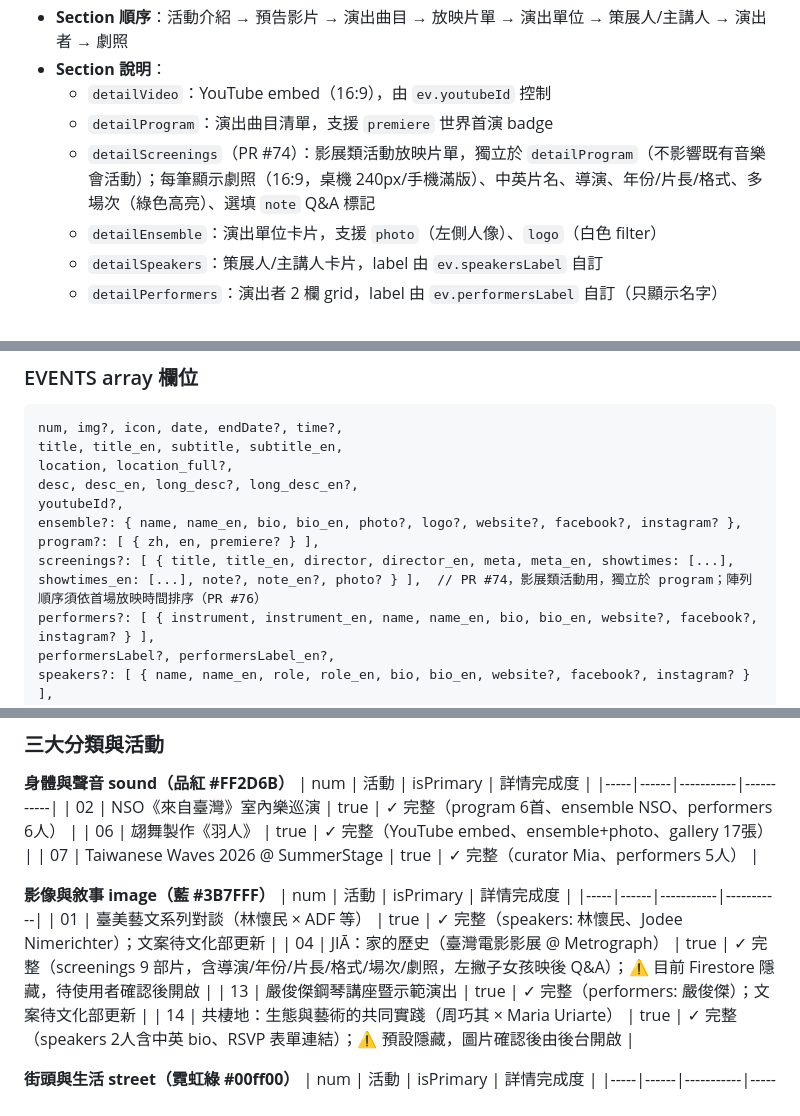
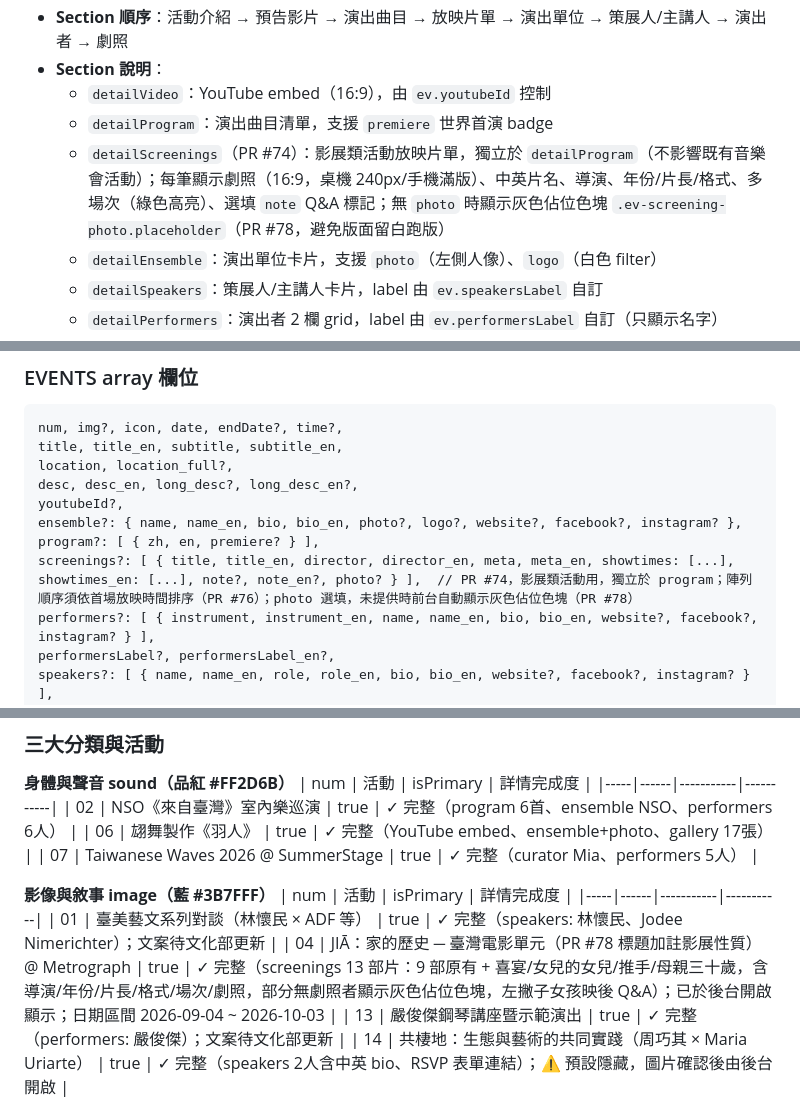
Before and after one commit to aaronkuo13/taiwan-pop, a Markdown page: .claude/PROJECT_SPEC.md, 3 parts joined by grey strips. GitHub-like rendering.

```diff
--- a/.claude/PROJECT_SPEC.md
+++ b/.claude/PROJECT_SPEC.md
@@ -192,7 +192,7 @@ html[lang="en"] .lang-en { display: revert; }
 - **Section 說明**：
   - `detailVideo`：YouTube embed（16:9），由 `ev.youtubeId` 控制
   - `detailProgram`：演出曲目清單，支援 `premiere` 世界首演 badge
-  - `detailScreenings`（PR #74）：影展類活動放映片單，獨立於 `detailProgram`（不影響既有音樂會活動）；每筆顯示劇照（16:9，桌機 240px/手機滿版）、中英片名、導演、年份/片長/格式、多場次（綠色高亮）、選填 `note` Q&A 標記
+  - `detailScreenings`（PR #74）：影展類活動放映片單，獨立於 `detailProgram`（不影響既有音樂會活動）；每筆顯示劇照（16:9，桌機 240px/手機滿版）、中英片名、導演、年份/片長/格式、多場次（綠色高亮）、選填 `note` Q&A 標記；無 `photo` 時顯示灰色佔位色塊 `.ev-screening-photo.placeholder`（PR #78，避免版面留白跑版）
   - `detailEnsemble`：演出單位卡片，支援 `photo`（左側人像）、`logo`（白色 filter）
   - `detailSpeakers`：策展人/主講人卡片，label 由 `ev.speakersLabel` 自訂
   - `detailPerformers`：演出者 2 欄 grid，label 由 `ev.performersLabel` 自訂（只顯示名字）
@@ -292,7 +295,7 @@ desc, desc_en, long_desc?, long_desc_en?,
 youtubeId?,
 ensemble?: { name, name_en, bio, bio_en, photo?, logo?, website?, facebook?, instagram? },
 program?: [ { zh, en, premiere? } ],
-screenings?: [ { title, title_en, director, director_en, meta, meta_en, showtimes: [...], showtimes_en: [...], note?, note_en?, photo? } ],  // PR #74，影展類活動用，獨立於 program；陣列順序須依首場放映時間排序（PR #76）
+screenings?: [ { title, title_en, director, director_en, meta, meta_en, showtimes: [...], showtimes_en: [...], note?, note_en?, photo? } ],  // PR #74，影展類活動用，獨立於 program；陣列順序須依首場放映時間排序（PR #76）；photo 選填，未提供時前台自動顯示灰色佔位色塊（PR #78）
 performers?: [ { instrument, instrument_en, name, name_en, bio, bio_en, website?, facebook?, instagram? } ],
 performersLabel?, performersLabel_en?,
 speakers?: [ { name, name_en, role, role_en, bio, bio_en, website?, facebook?, instagram? } ],
@@ -315,7 +318,7 @@ category, isPrimary, externalUrl
 | num | 活動 | isPrimary | 詳情完成度 |
 |-----|------|-----------|-----------|
 | 01 | 臺美藝文系列對談（林懷民 × ADF 等） | true | ✓ 完整（speakers: 林懷民、Jodee Nimerichter）；文案待文化部更新 |
-| 04 | JIĀ：家的歷史（臺灣電影影展 @ Metrograph） | true | ✓ 完整（screenings 9 部片，含導演/年份/片長/格式/場次/劇照，左撇子女孩映後 Q&A）；⚠️ 目前 Firestore 隱藏，待使用者確認後開啟 |
+| 04 | JIĀ：家的歷史 ─ 臺灣電影單元（PR #78 標題加註影展性質）@ Metrograph | true | ✓ 完整（screenings 13 部片：9 部原有 + 喜宴/女兒的女兒/推手/母親三十歲，含導演/年份/片長/格式/場次/劇照，部分無劇照者顯示灰色佔位色塊，左撇子女孩映後 Q&A）；已於後台開啟顯示；日期區間 2026-09-04 ~ 2026-10-03 |
 | 13 | 嚴俊傑鋼琴講座暨示範演出 | true | ✓ 完整（performers: 嚴俊傑）；文案待文化部更新 |
 | 14 | 共棲地：生態與藝術的共同實踐（周巧其 × Maria Uriarte） | true | ✓ 完整（speakers 2人含中英 bio、RSVP 表單連結）；⚠️ 預設隱藏，圖片確認後由後台開啟 |
 
```
Also changed, not shown: other parts of .claude/PROJECT_SPEC.md (+10 -5 lines), CLAUDE.md (+2 -1 lines).
